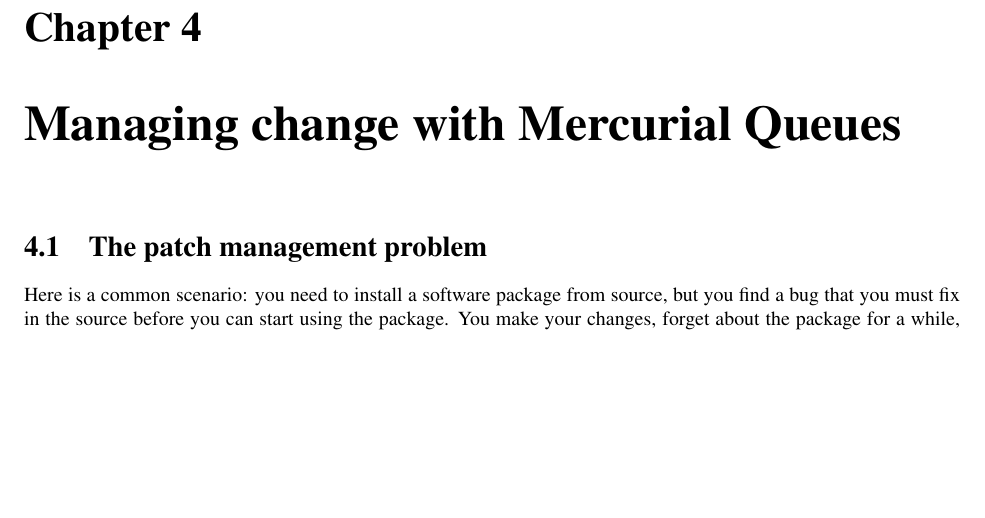
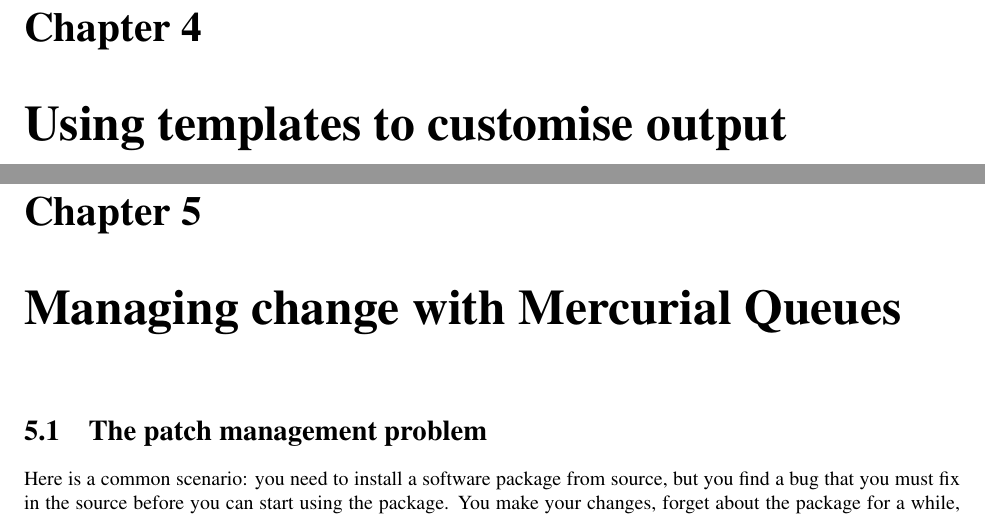
Before and after one commit to paugier/mercurial-book, a LaTeX book (en/00book.tex, which reads en/template.tex): part of page 28 of 50 before the commit and two parts of pages 28 and 29 of 51 after it, the two joined at a grey line, cut so that both start at the same text, the shorter picture padded with empty space. Compiled offline with pdfLaTeX; a LaTeX package or settings file that is missing is left out.

Commit message:
Add template chapter to build.

```diff
--- /dev/null
+++ b/en/template.tex
@@ -0,0 +1,7 @@
+\chapter{Using templates to customise output}
+\label{chap:templates}
+
+%%% Local Variables:
+%%% mode: latex
+%%% TeX-master: "00book"
+%%% End:
```
Also changed, not shown: en/00book.tex (+1 -0 lines), en/Makefile, 1 other file.
